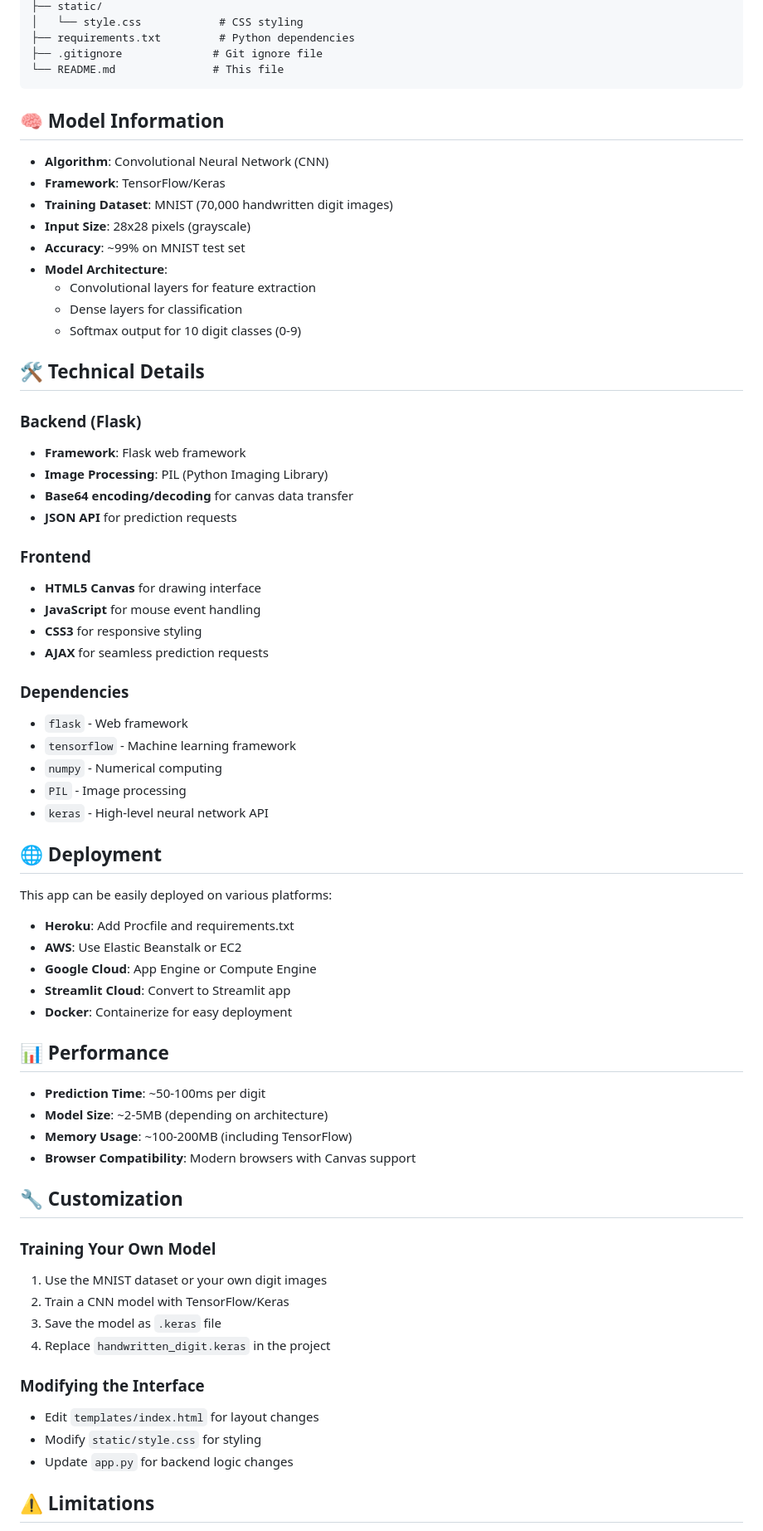
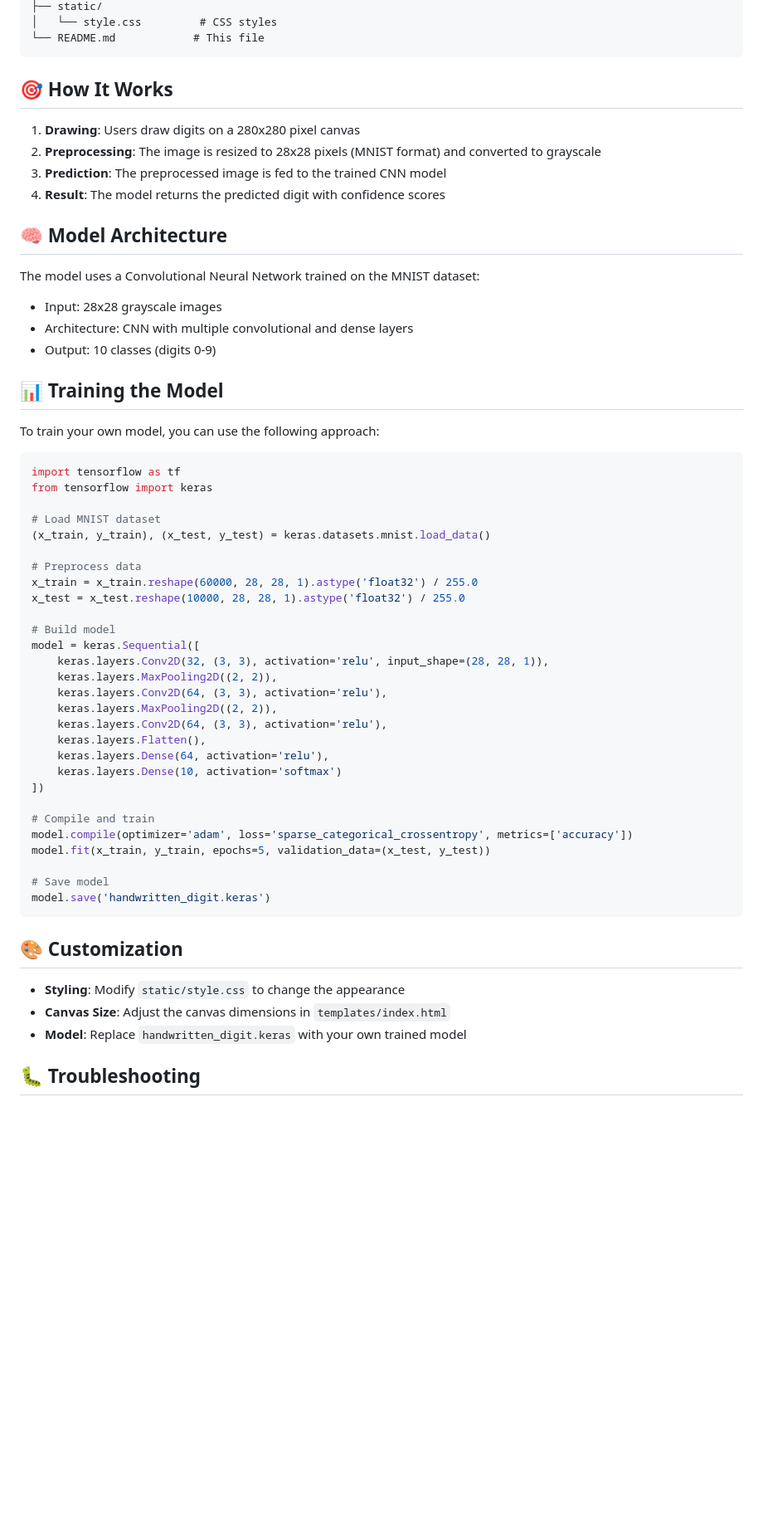
Before and after one commit to mushrifa-hussain/Handwritten-Digit-Recognition-Flask-App, a Markdown page: README.md, the part around the change printed below. Shown: that part at 83% size. Rendered like a GitHub page; blank space fills up the shorter version.

Commit message:
Add comprehensive README.md

````diff
--- a/README.md
+++ b/README.md
@@ -64,72 +85,62 @@ handwritten-digit-recognition/
 ├── static/
-│   └── style.css            # CSS styling
-├── requirements.txt         # Python dependencies
-├── .gitignore              # Git ignore file
-└── README.md               # This file
+│   └── style.css         # CSS styles
+└── README.md            # This file
 ```
 
-## 🧠 Model Information
+## 🎯 How It Works
 
-- **Algorithm**: Convolutional Neural Network (CNN)
-- **Framework**: TensorFlow/Keras
-- **Training Dataset**: MNIST (70,000 handwritten digit images)
-- **Input Size**: 28x28 pixels (grayscale)
-- **Accuracy**: ~99% on MNIST test set
-- **Model Architecture**:
-  - Convolutional layers for feature extraction
-  - Dense layers for classification
-  - Softmax output for 10 digit classes (0-9)
+1. **Drawing**: Users draw digits on a 280x280 pixel canvas
+2. **Preprocessing**: The image is resized to 28x28 pixels (MNIST format) and converted to grayscale
+3. **Prediction**: The preprocessed image is fed to the trained CNN model
+4. **Result**: The model returns the predicted digit with confidence scores
 
-## 🛠️ Technical Details
+## 🧠 Model Architecture
 
-### Backend (Flask)
-- **Framework**: Flask web framework
-- **Image Processing**: PIL (Python Imaging Library)
-- **Base64 encoding/decoding** for canvas data transfer
-- **JSON API** for prediction requests
+The model uses a Convolutional Neural Network trained on the MNIST dataset:
+- Input: 28x28 grayscale images
+- Architecture: CNN with multiple convolutional and dense layers
+- Output: 10 classes (digits 0-9)
 
-### Frontend
-- **HTML5 Canvas** for drawing interface
-- **JavaScript** for mouse event handling
-- **CSS3** for responsive styling
-- **AJAX** for seamless prediction requests
+## 📊 Training the Model
 
-### Dependencies
-- `flask` - Web framework
-- `tensorflow` - Machine learning framework
-- `numpy` - Numerical computing
-- `PIL` - Image processing
-- `keras` - High-level neural network API
+To train your own model, you can use the following approach:
 
-## 🌐 Deployment
+```python
+import tensorflow as tf
+from tensorflow import keras
 
-This app can be easily deployed on various platforms:
+# Load MNIST dataset
+(x_train, y_train), (x_test, y_test) = keras.datasets.mnist.load_data()
 
-- **Heroku**: Add Procfile and requirements.txt
-- **AWS**: Use Elastic Beanstalk or EC2
-- **Google Cloud**: App Engine or Compute Engine
-- **Streamlit Cloud**: Convert to Streamlit app
-- **Docker**: Containerize for easy deployment
+# Preprocess data
+x_train = x_train.reshape(60000, 28, 28, 1).astype('float32') / 255.0
+x_test = x_test.reshape(10000, 28, 28, 1).astype('float32') / 255.0
 
-## 📊 Performance
+# Build model
+model = keras.Sequential([
+    keras.layers.Conv2D(32, (3, 3), activation='relu', input_shape=(28, 28, 1)),
+    keras.layers.MaxPooling2D((2, 2)),
+    keras.layers.Conv2D(64, (3, 3), activation='relu'),
+    keras.layers.MaxPooling2D((2, 2)),
+    keras.layers.Conv2D(64, (3, 3), activation='relu'),
+    keras.layers.Flatten(),
+    keras.layers.Dense(64, activation='relu'),
+    keras.layers.Dense(10, activation='softmax')
+])
 
-- **Prediction Time**: ~50-100ms per digit
-- **Model Size**: ~2-5MB (depending on architecture)
-- **Memory Usage**: ~100-200MB (including TensorFlow)
-- **Browser Compatibility**: Modern browsers with Canvas support
+# Compile and train
+model.compile(optimizer='adam', loss='sparse_categorical_crossentropy', metrics=['accuracy'])
+model.fit(x_train, y_train, epochs=5, validation_data=(x_test, y_test))
 
-## 🔧 Customization
+# Save model
+model.save('handwritten_digit.keras')
+```
 
-### Training Your Own Model
-1. Use the MNIST dataset or your own digit images
-2. Train a CNN model with TensorFlow/Keras
-3. Save the model as `.keras` file
-4. Replace `handwritten_digit.keras` in the project
+## 🎨 Customization
 
-### Modifying the Interface
-- Edit `templates/index.html` for layout changes
-- Modify `static/style.css` for styling
-- Update `app.py` for backend logic changes
+- **Styling**: Modify `static/style.css` to change the appearance
+- **Canvas Size**: Adjust the canvas dimensions in `templates/index.html`
+- **Model**: Replace `handwritten_digit.keras` with your own trained model
 
-## ⚠️ Limitations
+## 🐛 Troubleshooting
 
````
Also changed, not shown: other parts of README.md (+73 -50 lines).
